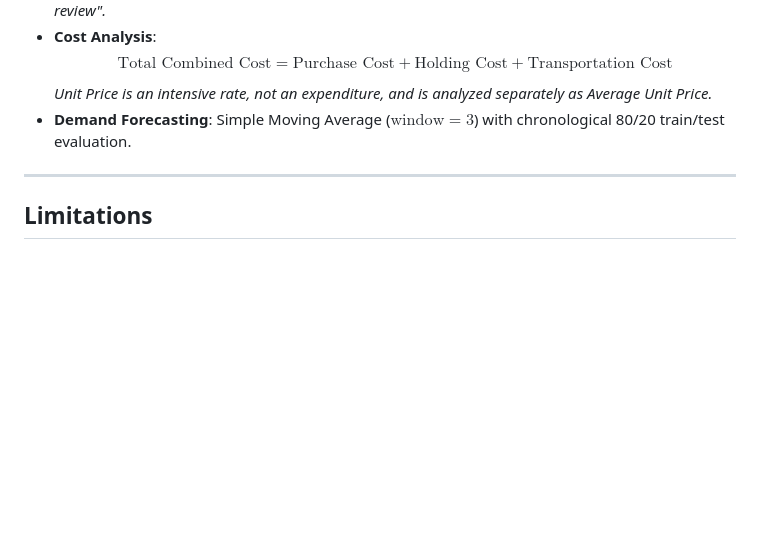
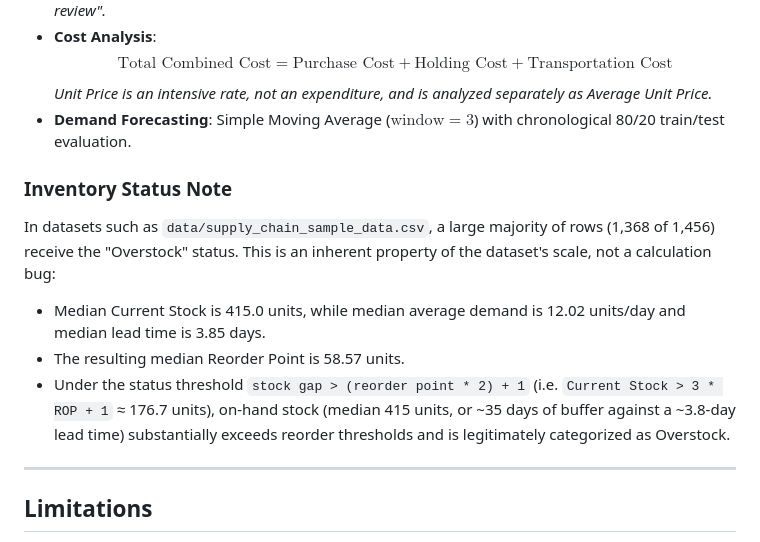
Before and after one commit to trivedisujal37-glitch/Interactive-websites-, a Markdown page: README.md, the part around the change. Drawn GitHub-style; blank space fills up the shorter version.

Commit message:
docs(inventory): document inventory status overstock distribution on data/ sample

```diff
--- a/README.md
+++ b/README.md
@@ -63,6 +63,12 @@ The application includes a centralized canonical column resolver (`utils/columns
 - **Demand Forecasting**:
   Simple Moving Average ($\text{window} = 3$) with chronological 80/20 train/test evaluation.
 
+### Inventory Status Note
+In datasets such as `data/supply_chain_sample_data.csv`, a large majority of rows (1,368 of 1,456) receive the "Overstock" status. This is an inherent property of the dataset's scale, not a calculation bug:
+- Median Current Stock is 415.0 units, while median average demand is 12.02 units/day and median lead time is 3.85 days.
+- The resulting median Reorder Point is 58.57 units.
+- Under the status threshold `stock gap > (reorder point * 2) + 1` (i.e. `Current Stock > 3 * ROP + 1` ≈ 176.7 units), on-hand stock (median 415 units, or ~35 days of buffer against a ~3.8-day lead time) substantially exceeds reorder thresholds and is legitimately categorized as Overstock.
+
 ---
 
 ## Limitations
```
